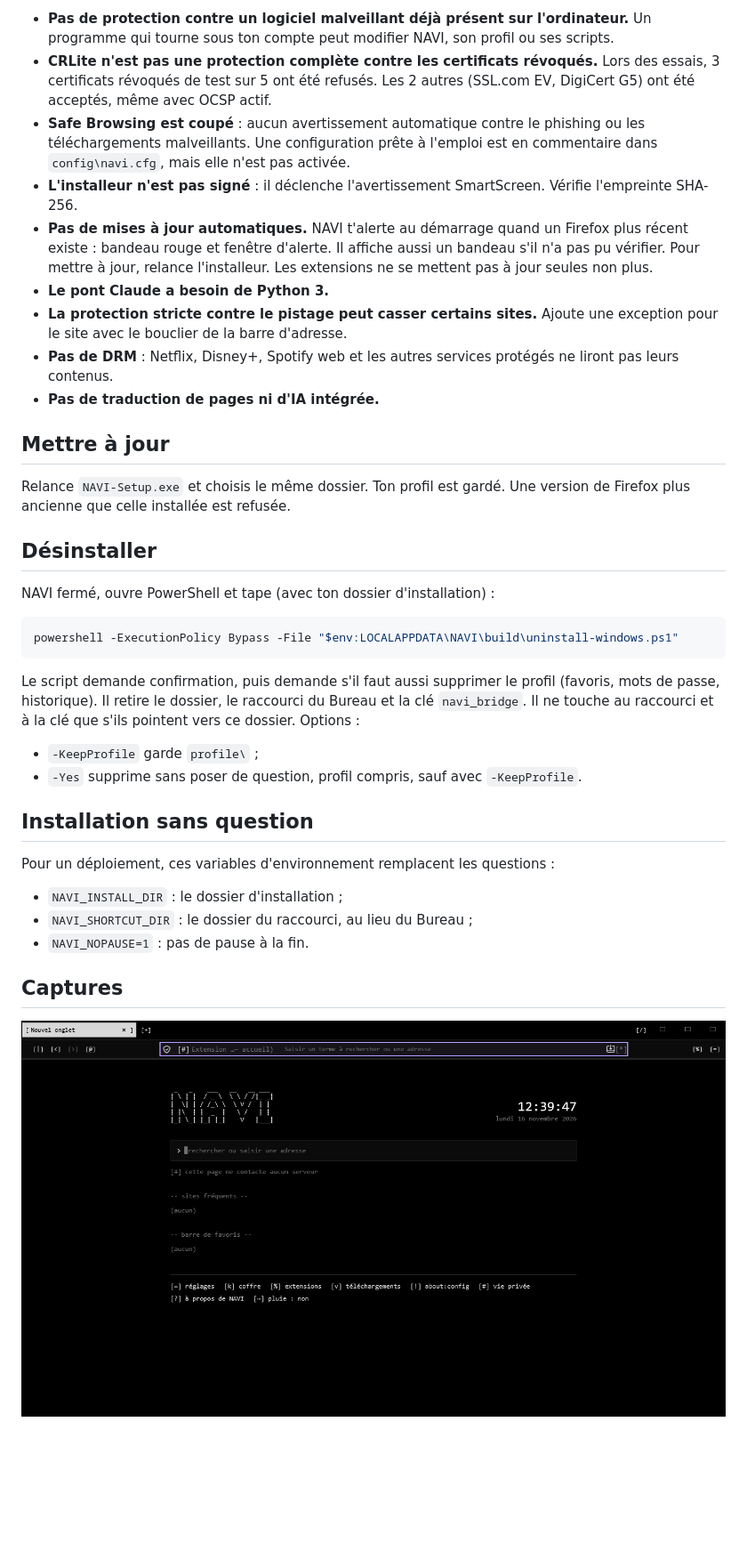
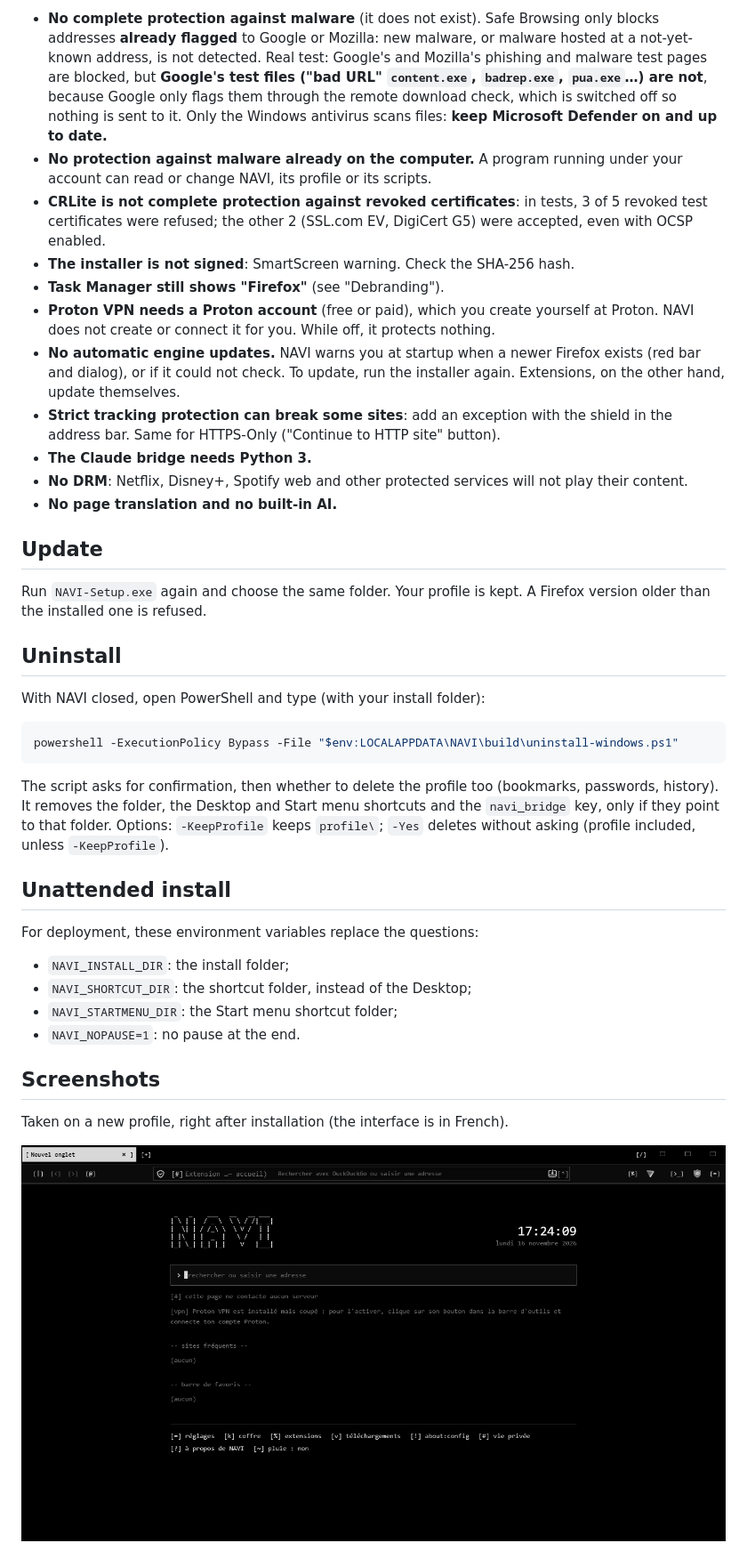
Before and after one commit to WeirdLain/Navi-Browser, a Markdown page: README.md, the part around one of its changes. Shown at 89% size. GitHub-like rendering; pictures changed too: captures/nouvel-onglet.png; blank space fills up the shorter version.

````diff
--- a/README.md
+++ b/README.md
@@ -114,51 +159,55 @@ Ces requêtes vers Mozilla ne portent ni cookie ni identifiant NAVI. Le serveur
 
-- **Pas de protection contre un logiciel malveillant déjà présent sur l'ordinateur.**
-  Un programme qui tourne sous ton compte peut modifier NAVI, son profil ou ses scripts.
-- **CRLite n'est pas une protection complète contre les certificats révoqués.**
-  Lors des essais, 3 certificats révoqués de test sur 5 ont été refusés. Les 2 autres (SSL.com EV, DigiCert G5) ont été
-  acceptés, même avec OCSP actif.
-- **Safe Browsing est coupé** : aucun avertissement automatique contre le phishing ou les téléchargements malveillants.
-  Une configuration prête à l'emploi est en commentaire dans `config\navi.cfg`, mais elle n'est pas activée.
-- **L'installeur n'est pas signé** : il déclenche l'avertissement SmartScreen. Vérifie l'empreinte SHA-256.
-- **Pas de mises à jour automatiques.** NAVI t'alerte au démarrage quand un Firefox plus récent existe : bandeau rouge et
-  fenêtre d'alerte. Il affiche aussi un bandeau s'il n'a pas pu vérifier. Pour mettre à jour, relance l'installeur.
-  Les extensions ne se mettent pas à jour seules non plus.
-- **Le pont Claude a besoin de Python 3.**
-- **La protection stricte contre le pistage peut casser certains sites.** Ajoute une exception pour le site avec le bouclier
-  de la barre d'adresse.
-- **Pas de DRM** : Netflix, Disney+, Spotify web et les autres services protégés ne liront pas leurs contenus.
-- **Pas de traduction de pages ni d'IA intégrée.**
+- **No complete protection against malware** (it does not exist). Safe Browsing only blocks addresses **already
+  flagged** to Google or Mozilla: new malware, or malware hosted at a not-yet-known address, is not detected. Real test:
+  Google's and Mozilla's phishing and malware test pages are blocked, but **Google's test files ("bad URL"
+  `content.exe`, `badrep.exe`, `pua.exe`…) are not**, because Google only flags them through the remote download
+  check, which is switched off so nothing is sent to it. Only the Windows antivirus scans files: **keep Microsoft
+  Defender on and up to date.**
+- **No protection against malware already on the computer.**
+  A program running under your account can read or change NAVI, its profile or its scripts.
+- **CRLite is not complete protection against revoked certificates**: in tests, 3 of 5 revoked test certificates were
+  refused; the other 2 (SSL.com EV, DigiCert G5) were accepted, even with OCSP enabled.
+- **The installer is not signed**: SmartScreen warning. Check the SHA-256 hash.
+- **Task Manager still shows "Firefox"** (see "Debranding").
+- **Proton VPN needs a Proton account** (free or paid), which you create yourself at Proton. NAVI does not create or
+  connect it for you. While off, it protects nothing.
+- **No automatic engine updates.** NAVI warns you at startup when a newer Firefox exists (red bar and dialog), or if it
+  could not check. To update, run the installer again. Extensions, on the other hand, update themselves.
+- **Strict tracking protection can break some sites**: add an exception with the shield in the address bar. Same for
+  HTTPS-Only ("Continue to HTTP site" button).
+- **The Claude bridge needs Python 3.**
+- **No DRM**: Netflix, Disney+, Spotify web and other protected services will not play their content.
+- **No page translation and no built-in AI.**
 
-## Mettre à jour
+## Update
 
-Relance `NAVI-Setup.exe` et choisis le même dossier. Ton profil est gardé.
-Une version de Firefox plus ancienne que celle installée est refusée.
+Run `NAVI-Setup.exe` again and choose the same folder. Your profile is kept.
+A Firefox version older than the installed one is refused.
 
-## Désinstaller
+## Uninstall
 
-NAVI fermé, ouvre PowerShell et tape (avec ton dossier d'installation) :
+With NAVI closed, open PowerShell and type (with your install folder):
 
 ```powershell
 powershell -ExecutionPolicy Bypass -File "$env:LOCALAPPDATA\NAVI\build\uninstall-windows.ps1"
 ```
 
-Le script demande confirmation, puis demande s'il faut aussi supprimer le profil (favoris, mots de passe, historique).
-Il retire le dossier, le raccourci du Bureau et la clé `navi_bridge`. Il ne touche au raccourci et à la clé que s'ils
-pointent vers ce dossier.
-Options :
+The script asks for confirmation, then whether to delete the profile too (bookmarks, passwords, history).
+It removes the folder, the Desktop and Start menu shortcuts and the `navi_bridge` key, only if they point to that folder.
+Options: `-KeepProfile` keeps `profile\`; `-Yes` deletes without asking (profile included, unless `-KeepProfile`).
 
-- `-KeepProfile` garde `profile\` ;
-- `-Yes` supprime sans poser de question, profil compris, sauf avec `-KeepProfile`.
+## Unattended install
 
-## Installation sans question
+For deployment, these environment variables replace the questions:
 
-Pour un déploiement, ces variables d'environnement remplacent les questions :
+- `NAVI_INSTALL_DIR`: the install folder;
+- `NAVI_SHORTCUT_DIR`: the shortcut folder, instead of the Desktop;
+- `NAVI_STARTMENU_DIR`: the Start menu shortcut folder;
+- `NAVI_NOPAUSE=1`: no pause at the end.
 
-- `NAVI_INSTALL_DIR` : le dossier d'installation ;
-- `NAVI_SHORTCUT_DIR` : le dossier du raccourci, au lieu du Bureau ;
-- `NAVI_NOPAUSE=1` : pas de pause à la fin.
+## Screenshots
 
-## Captures
+Taken on a new profile, right after installation (the interface is in French).
 
-![Nouvel onglet NAVI](captures/nouvel-onglet.png)
+![NAVI new tab, with uBlock Origin, Proton VPN and [>_] in the toolbar](captures/nouvel-onglet.png)
 
````
Also changed, not shown: other parts of README.md (+128 -79 lines), README.fr.md (added, +228 -0 lines), captures/a-propos.png (added), captures/alerte-version.png (deleted), captures/parametres.png (added), captures/site-dangereux-bloque.png (added), captures/vie-privee.png, 2 other files.
